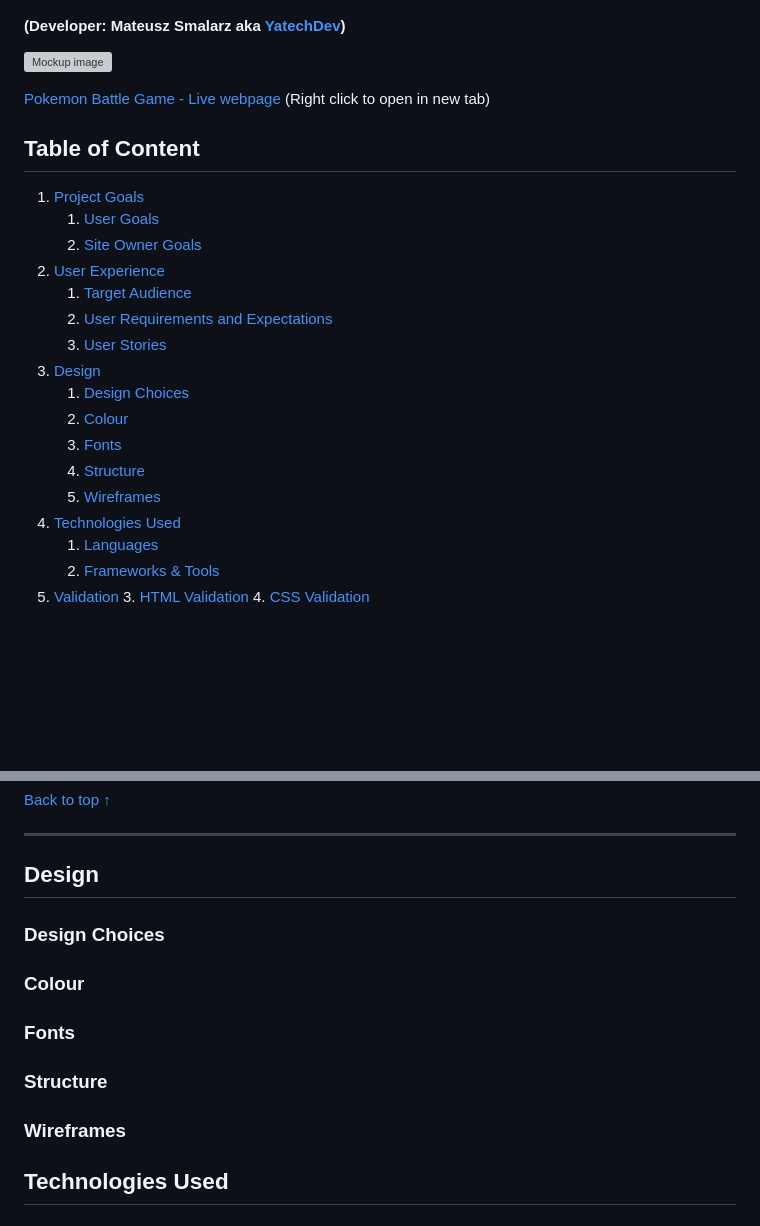
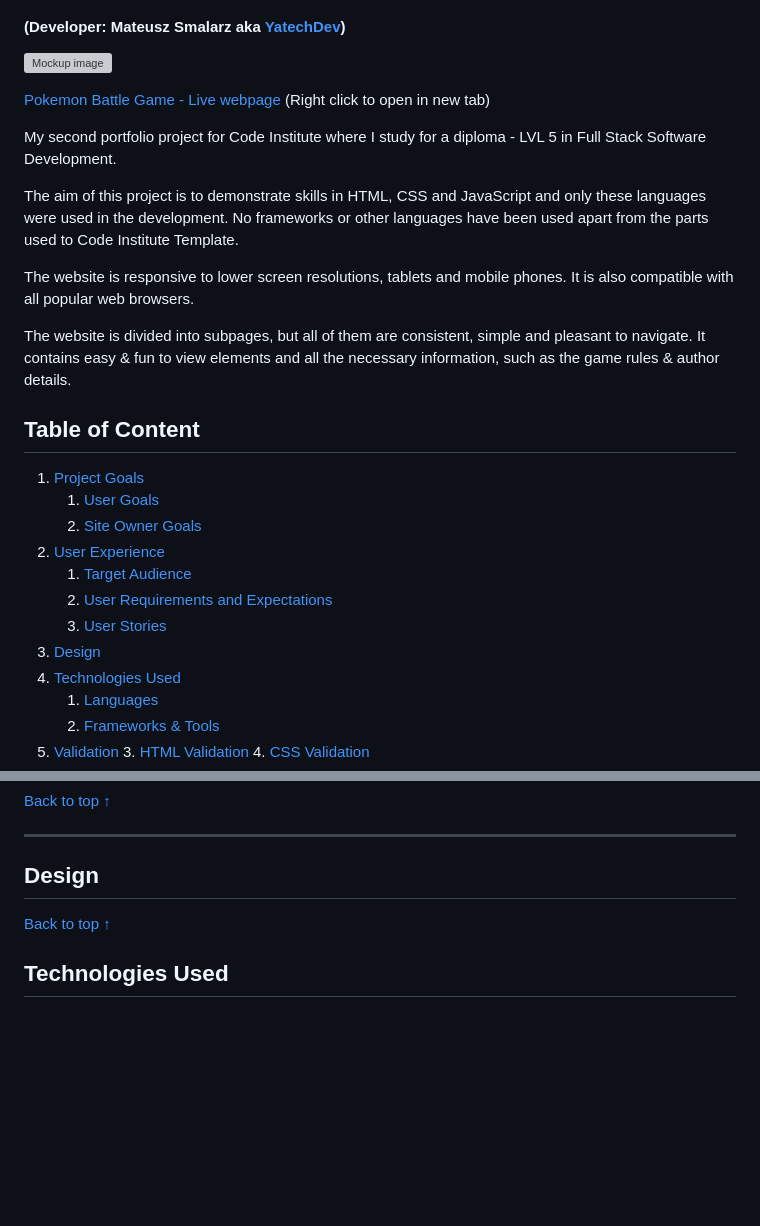
Before and after one commit to YatechDev/CI_PP2_Pokemon_Battle_Game, a Markdown page: README.md, 2 parts joined by grey strips. GitHub-like rendering; blank space fills up the shorter version; grey boxes are pictures that could not be loaded.

Commit message:
Docs: Update project description in README.md

```diff
--- a/README.md
+++ b/README.md
@@ -4,7 +4,20 @@
 
 ![Mockup image](docs/responsiveness.png)
 
-[Pokemon Battle Game - Live webpage](https://yatechdev.github.io/CI_PP2_Pokemon_Battle_Game/index.html) (Right click to open in new tab)
+[Pokemon Battle Game - Live webpage](https://yatechdev.github.io/CI_PP2_Pokemon_Battle_Game/index.html) (Right click to
+open in new tab)
+
+My second portfolio project for Code Institute where I study for a diploma - LVL 5 in Full Stack Software Development.
+
+The aim of this project is to demonstrate skills in HTML, CSS and JavaScript and only these languages were used in the
+development. No frameworks or other languages have been used apart from the parts used to Code Institute Template.
+
+The website is responsive to lower screen resolutions, tablets and mobile phones.
+It is also compatible with all popular web browsers.
+
+The website is divided into subpages, but all of them are consistent, simple and pleasant to navigate.
+It contains easy & fun to view elements and all the necessary information, such as the game rules & author details.
+
 
 ## Table of Content
 
@@ -16,11 +29,6 @@
     2. [User Requirements and Expectations](#user-requirements-and-expectations)
     3. [User Stories](#user-stories)
 3. [Design](#design)
-    1. [Design Choices](#design-choices)
-    2. [Colour](#colour)
-    3. [Fonts](#fonts)
-    4. [Structure](#structure)
-    5. [Wireframes](#wireframes)
 4. [Technologies Used](#technologies-used)
     1. [Languages](#languages)
     2. [Frameworks & Tools](#frameworks-&-tools)
@@ -96,15 +104,9 @@ experience while also offering a new twist on the classic "Rock, Paper, Scissors
 
 ## Design
 
-### Design Choices
 
-### Colour
 
-### Fonts
-
-### Structure
-
-### Wireframes
+[Back to top &uarr;](#Pokémon-Battle-Game)
 
 ## Technologies Used
 
```
